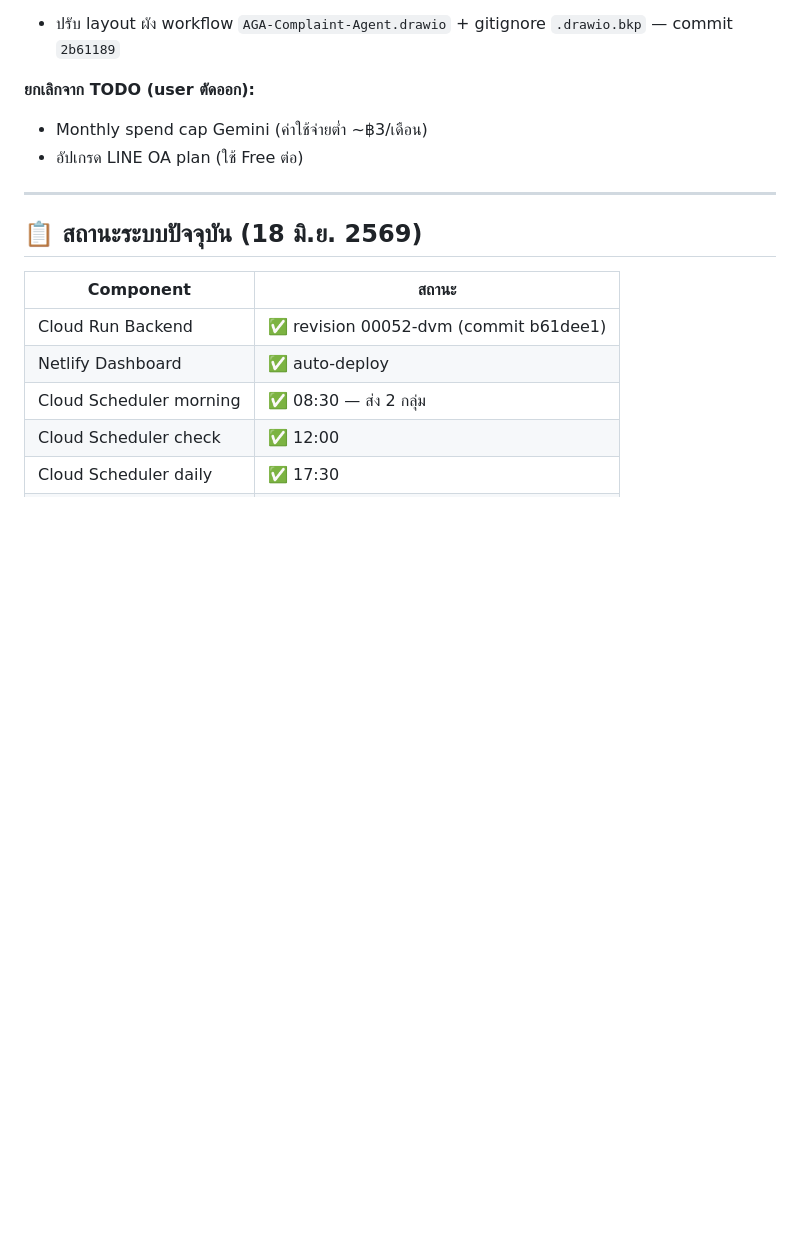
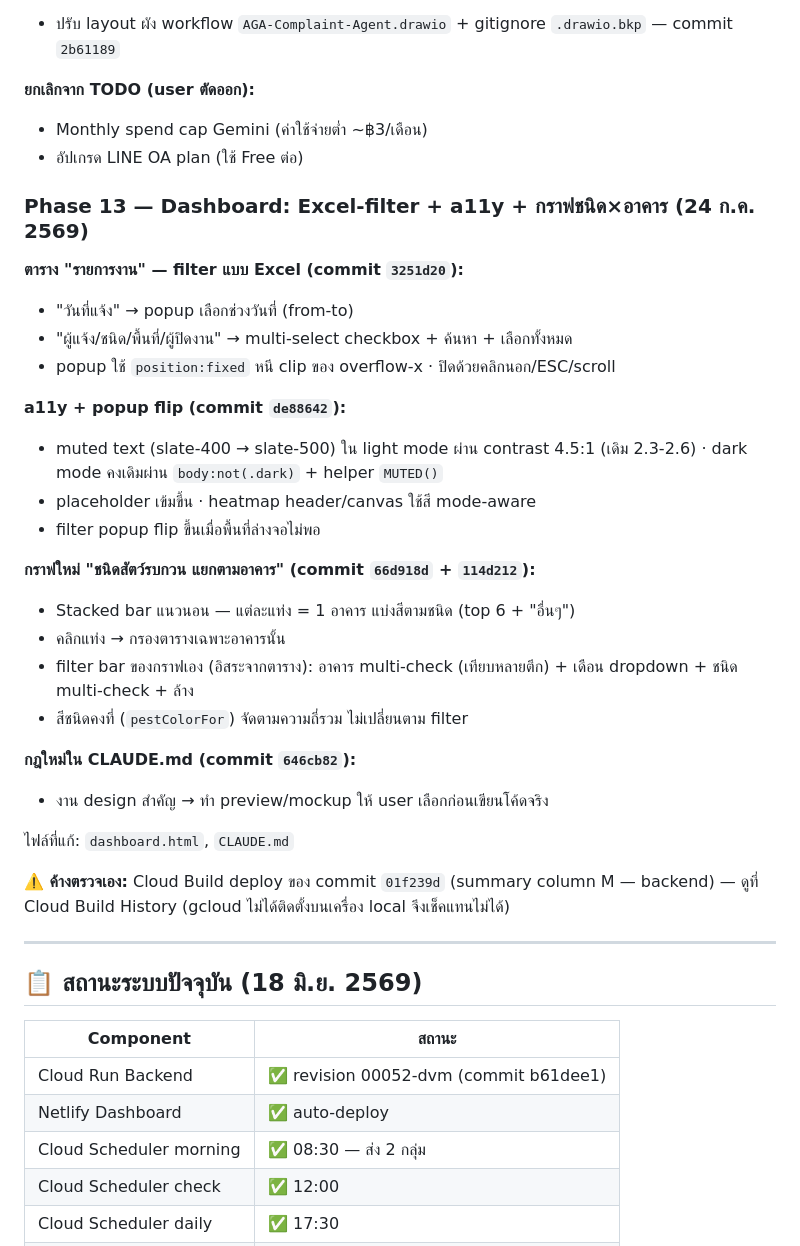
Before and after one commit to 13azukaoab/AGA-Complaint-Agent-LINE, a Markdown page: docs/task.md, the part around the change. Drawn GitHub-style; blank space fills up the shorter version.

Commit message:
docs: อัปเดต task.md — Phase 13 dashboard filter/a11y/กราฟชนิด×อาคาร
Co-Authored-By: Claude Opus 4.8 <noreply@anthropic.com>

```diff
--- a/docs/task.md
+++ b/docs/task.md
@@ -103,6 +103,31 @@
 - Monthly spend cap Gemini (ค่าใช้จ่ายต่ำ ~฿3/เดือน)
 - อัปเกรด LINE OA plan (ใช้ Free ต่อ)
 
+### Phase 13 — Dashboard: Excel-filter + a11y + กราฟชนิด×อาคาร (24 ก.ค. 2569)
+
+**ตาราง "รายการงาน" — filter แบบ Excel (commit `3251d20`):**
+- "วันที่แจ้ง" → popup เลือกช่วงวันที่ (from-to)
+- "ผู้แจ้ง/ชนิด/พื้นที่/ผู้ปิดงาน" → multi-select checkbox + ค้นหา + เลือกทั้งหมด
+- popup ใช้ `position:fixed` หนี clip ของ overflow-x · ปิดด้วยคลิกนอก/ESC/scroll
+
+**a11y + popup flip (commit `de88642`):**
+- muted text (slate-400 → slate-500) ใน light mode ผ่าน contrast 4.5:1 (เดิม 2.3-2.6) · dark mode คงเดิมผ่าน `body:not(.dark)` + helper `MUTED()`
+- placeholder เข้มขึ้น · heatmap header/canvas ใช้สี mode-aware
+- filter popup flip ขึ้นเมื่อพื้นที่ล่างจอไม่พอ
+
+**กราฟใหม่ "ชนิดสัตว์รบกวน แยกตามอาคาร" (commit `66d918d` + `114d212`):**
+- Stacked bar แนวนอน — แต่ละแท่ง = 1 อาคาร แบ่งสีตามชนิด (top 6 + "อื่นๆ")
+- คลิกแท่ง → กรองตารางเฉพาะอาคารนั้น
+- filter bar ของกราฟเอง (อิสระจากตาราง): อาคาร multi-check (เทียบหลายตึก) + เดือน dropdown + ชนิด multi-check + ล้าง
+- สีชนิดคงที่ (`pestColorFor`) จัดตามความถี่รวม ไม่เปลี่ยนตาม filter
+
+**กฎใหม่ใน CLAUDE.md (commit `646cb82`):**
+- งาน design สำคัญ → ทำ preview/mockup ให้ user เลือกก่อนเขียนโค้ดจริง
+
+ไฟล์ที่แก้: `dashboard.html`, `CLAUDE.md`
+
+**⚠️ ค้างตรวจเอง:** Cloud Build deploy ของ commit `01f239d` (summary column M — backend) — ดูที่ Cloud Build History (gcloud ไม่ได้ติดตั้งบนเครื่อง local จึงเช็คแทนไม่ได้)
+
 ---
 
 ## 📋 สถานะระบบปัจจุบัน (18 มิ.ย. 2569)
```
